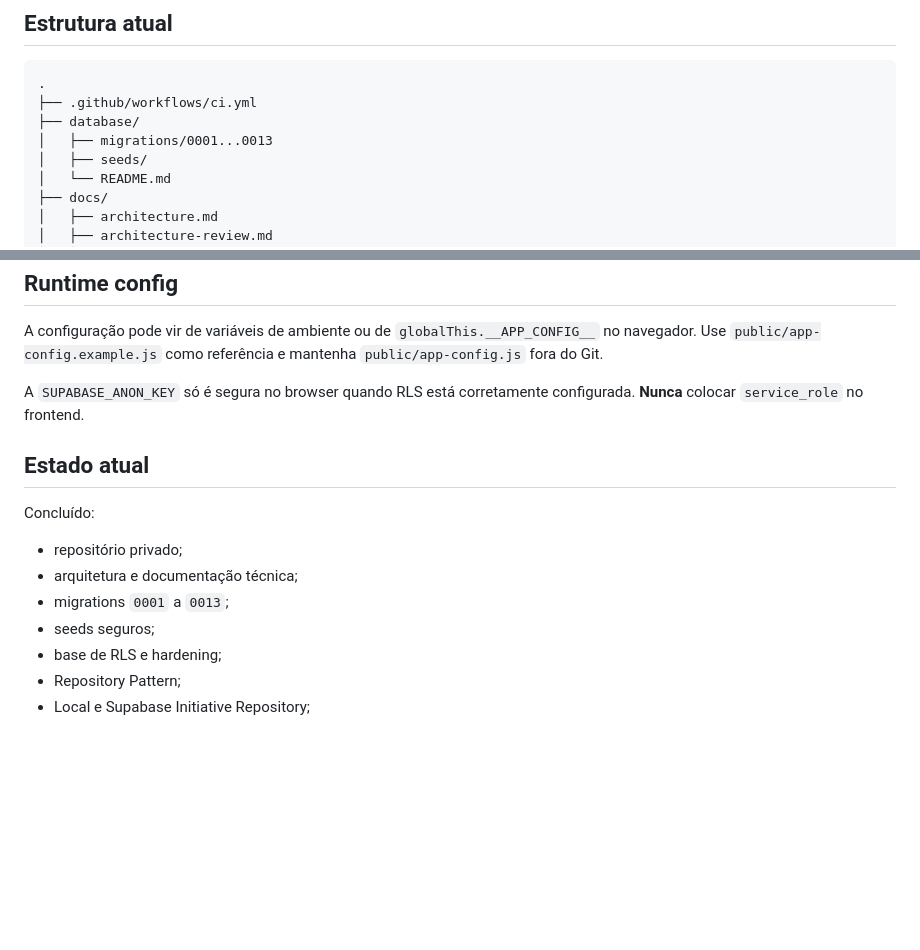
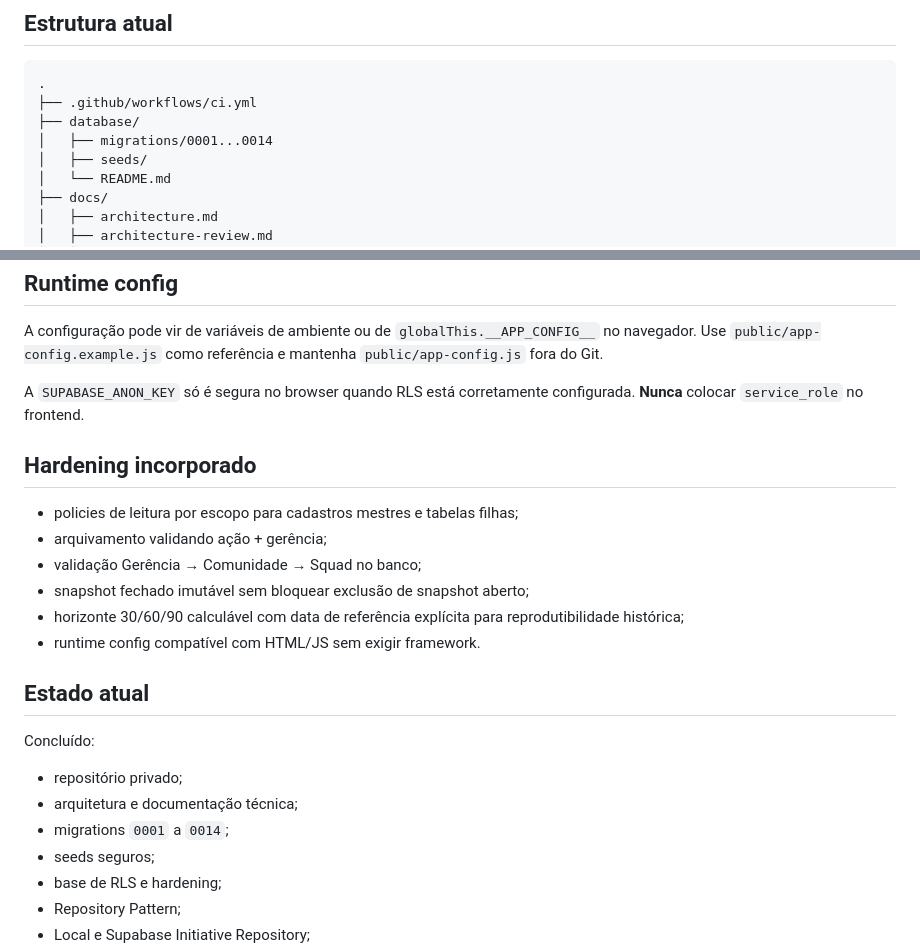
Before and after one commit to VictorVitorino/Gestaodeportifolioons, a Markdown page: README.md, 2 parts joined by grey strips. Drawn GitHub-style; blank space fills up the shorter version.

Commit message:
docs: align root README with migration 0014 and final hardening review

```diff
--- a/README.md
+++ b/README.md
@@ -44,7 +44,7 @@ Vite é usado somente como build/dev server para módulos ES e dependências; n
 .
 ├── .github/workflows/ci.yml
 ├── database/
-│   ├── migrations/0001...0013
+│   ├── migrations/0001...0014
 │   ├── seeds/
 │   └── README.md
 ├── docs/
@@ -98,12 +98,21 @@ A configuração pode vir de variáveis de ambiente ou de `globalThis.__APP_CONF
 
 A `SUPABASE_ANON_KEY` só é segura no browser quando RLS está corretamente configurada. **Nunca** colocar `service_role` no frontend.
 
+## Hardening incorporado
+
+- policies de leitura por escopo para cadastros mestres e tabelas filhas;
+- arquivamento validando ação + gerência;
+- validação Gerência → Comunidade → Squad no banco;
+- snapshot fechado imutável sem bloquear exclusão de snapshot aberto;
+- horizonte 30/60/90 calculável com data de referência explícita para reprodutibilidade histórica;
+- runtime config compatível com HTML/JS sem exigir framework.
+
 ## Estado atual
 
 Concluído:
 - repositório privado;
 - arquitetura e documentação técnica;
-- migrations `0001` a `0013`;
+- migrations `0001` a `0014`;
 - seeds seguros;
 - base de RLS e hardening;
 - Repository Pattern;
```
